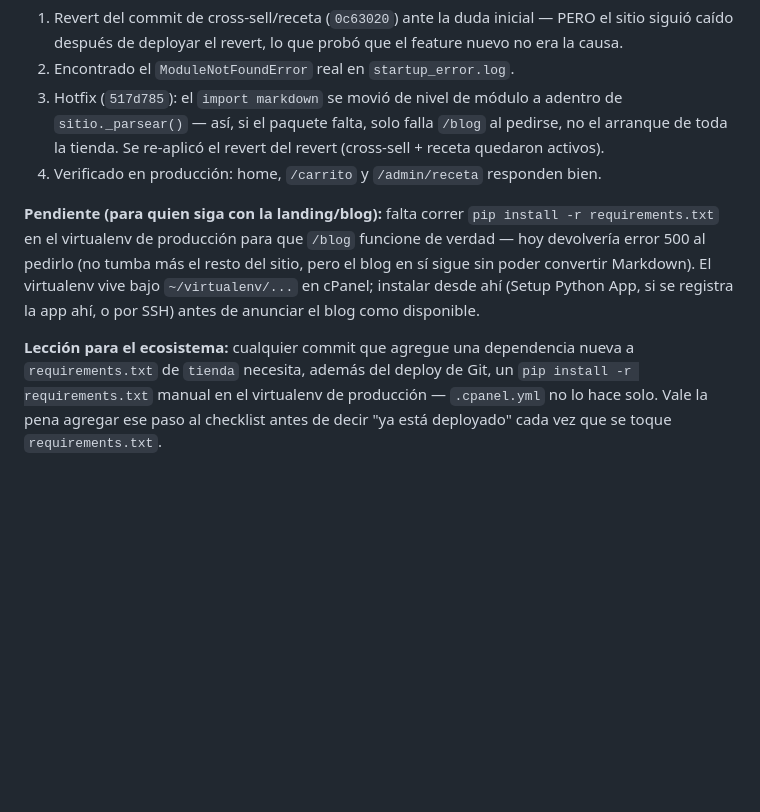
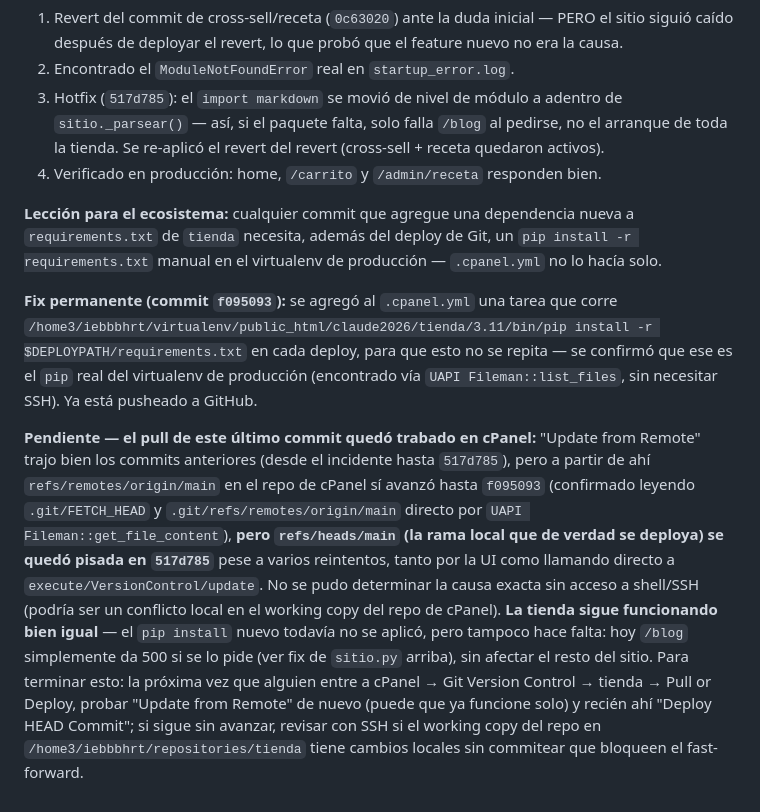
Before and after one commit to adrilazo2008-create/tienda-masorganicos, a Markdown page: BITACORA.md, the part around the change. Drawn GitHub-style; blank space fills up the shorter version.

Commit message:
Documentar estado del fix de pip install automatico en deploy
Co-Authored-By: Claude Sonnet 5 <noreply@anthropic.com>

```diff
--- a/BITACORA.md
+++ b/BITACORA.md
@@ -444,17 +444,34 @@ from Remote + Deploy HEAD Commit):**
 4. Verificado en producción: home, `/carrito` y `/admin/receta` responden
    bien.
 
-**Pendiente (para quien siga con la landing/blog):** falta correr
-`pip install -r requirements.txt` en el virtualenv de producción para
-que `/blog` funcione de verdad — hoy devolvería error 500 al pedirlo
-(no tumba más el resto del sitio, pero el blog en sí sigue sin poder
-convertir Markdown). El virtualenv vive bajo `~/virtualenv/...` en
-cPanel; instalar desde ahí (Setup Python App, si se registra la app ahí,
-o por SSH) antes de anunciar el blog como disponible.
-
 **Lección para el ecosistema:** cualquier commit que agregue una
 dependencia nueva a `requirements.txt` de `tienda` necesita, además del
 deploy de Git, un `pip install -r requirements.txt` manual en el
-virtualenv de producción — `.cpanel.yml` no lo hace solo. Vale la pena
-agregar ese paso al checklist antes de decir "ya está deployado" cada
-vez que se toque `requirements.txt`.
+virtualenv de producción — `.cpanel.yml` no lo hacía solo.
+
+**Fix permanente (commit `f095093`):** se agregó al `.cpanel.yml` una
+tarea que corre
+`/home3/iebbbhrt/virtualenv/public_html/claude2026/tienda/3.11/bin/pip install -r $DEPLOYPATH/requirements.txt`
+en cada deploy, para que esto no se repita — se confirmó que ese es el
+`pip` real del virtualenv de producción (encontrado vía `UAPI
+Fileman::list_files`, sin necesitar SSH). Ya está pusheado a GitHub.
+
+**Pendiente — el pull de este último commit quedó trabado en cPanel:**
+"Update from Remote" trajo bien los commits anteriores (desde el
+incidente hasta `517d785`), pero a partir de ahí `refs/remotes/origin/main`
+en el repo de cPanel sí avanzó hasta `f095093` (confirmado leyendo
+`.git/FETCH_HEAD` y `.git/refs/remotes/origin/main` directo por
+`UAPI Fileman::get_file_content`), **pero `refs/heads/main` (la rama
+local que de verdad se deploya) se quedó pisada en `517d785`** pese a
+varios reintentos, tanto por la UI como llamando directo a
+`execute/VersionControl/update`. No se pudo determinar la causa exacta
+sin acceso a shell/SSH (podría ser un conflicto local en el working copy
+del repo de cPanel). **La tienda sigue funcionando bien igual** — el
+`pip install` nuevo todavía no se aplicó, pero tampoco hace falta: hoy
+`/blog` simplemente da 500 si se lo pide (ver fix de `sitio.py` arriba),
+sin afectar el resto del sitio. Para terminar esto: la próxima vez que
+alguien entre a cPanel → Git Version Control → tienda → Pull or Deploy,
+probar "Update from Remote" de nuevo (puede que ya funcione solo) y
+recién ahí "Deploy HEAD Commit"; si sigue sin avanzar, revisar con SSH
+si el working copy del repo en `/home3/iebbbhrt/repositories/tienda`
+tiene cambios locales sin commitear que bloqueen el fast-forward.
```
